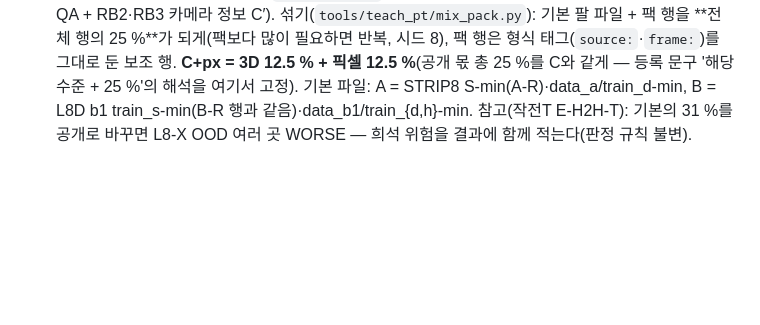
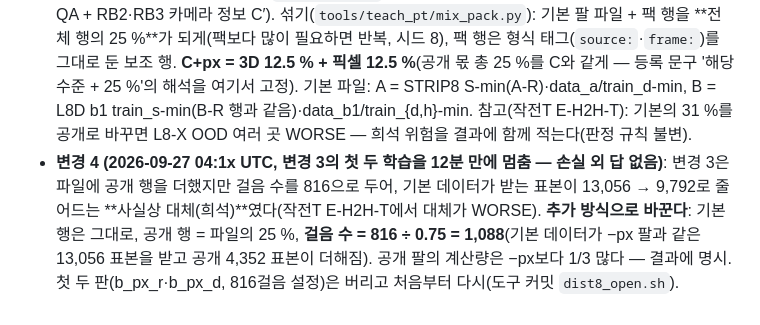
Before and after one commit to JuHyoungLee02/qdd, a Markdown page: docs/stage3/prereg_dist8.md, the part around the change. GitHub-like rendering; blank space fills up the shorter version.

Commit message:
E-DIST8 prereg change 4 text: additive open-data mixing (1,088 steps), first two runs discarded
Co-Authored-By: Claude Opus 5.5 (1M context) <noreply@anthropic.com>
Claude-Session: https://claude.ai/code/session_01Hoa9E479bzVgxaNvQLJDrQ

```diff
--- a/docs/stage3/prereg_dist8.md
+++ b/docs/stage3/prereg_dist8.md
@@ -76,3 +76,4 @@
   4. **L8-X 학습 행 수**: b1은 1,196편·상태 10,828(반복 뒤 제어 17,140 + 보조 10,828). 816걸음(13,056표본)은 한 에폭보다 적다 — 걸음·표본 수를 A와 같게 두는 등록 원칙을 따른다.
 - **변경 2 (2026-09-27 03:51 UTC, B-H 답 없음 — 통제자 지시 12:5x KST)**: **B-H 팔 추가**(H 줄기, L8-X b1, 816걸음, 같은 레시피; 학습 행 = b1 nd-xyz 팔 파일을 `min_format.convert`로 h-min으로, 깊이 빼기·잡음 추첨 그대로). 목적: B+px(공개 팩 대기) 전에 H를 L8-X 데이터로 판정(Q4: H-on 대 B-D, H-noisy 대 B-D-noisy, H-off 대 B-R). 이미 본 것(P16): 수준 A의 H 결과와 B-D·B-R 오프라인 결과(`results/dist8.md` 중간), B-D·B-R 폐루프 일부(진행 중). 판정 규칙은 4절 그대로. 새 학습은 14개가 된다(H는 A·B·B+px).
 - **변경 3 (2026-09-27 04:1x UTC, 공개 팩 도착·+px·C 팔 답 없음)**: 작전T 팩 = `/data/harvest/out/xemb/dist8_packs/t1t4_pixel.jsonl`(3,441행: RB2·RB3 T4 투영 EE 점·추적 일치 점·궤적·음성, frame pixel)·`t1t4_3d.jsonl`(3,100행: BEHAVIOR 물체 중심·탁자 평면 m 3D QA + RB2·RB3 카메라 정보 C′). 섞기(`tools/teach_pt/mix_pack.py`): 기본 팔 파일 + 팩 행을 **전체 행의 25 %**가 되게(팩보다 많이 필요하면 반복, 시드 8), 팩 행은 형식 태그(`source:`·`frame:`)를 그대로 둔 보조 행. **C+px = 3D 12.5 % + 픽셀 12.5 %**(공개 몫 총 25 %를 C와 같게 — 등록 문구 '해당 수준 + 25 %'의 해석을 여기서 고정). 기본 파일: A = STRIP8 S-min(A-R)·data_a/train_d-min, B = L8D b1 train_s-min(B-R 행과 같음)·data_b1/train_{d,h}-min. 참고(작전T E-H2H-T): 기본의 31 %를 공개로 바꾸면 L8-X OOD 여러 곳 WORSE — 희석 위험을 결과에 함께 적는다(판정 규칙 불변).
+- **변경 4 (2026-09-27 04:1x UTC, 변경 3의 첫 두 학습을 12분 만에 멈춤 — 손실 외 답 없음)**: 변경 3은 파일에 공개 행을 더했지만 걸음 수를 816으로 두어, 기본 데이터가 받는 표본이 13,056 → 9,792로 줄어드는 **사실상 대체(희석)**였다(작전T E-H2H-T에서 대체가 WORSE). **추가 방식으로 바꾼다**: 기본 행은 그대로, 공개 행 = 파일의 25 %, **걸음 수 = 816 ÷ 0.75 = 1,088**(기본 데이터가 −px 팔과 같은 13,056 표본을 받고 공개 4,352 표본이 더해짐). 공개 팔의 계산량은 −px보다 1/3 많다 — 결과에 명시. 첫 두 판(b_px_r·b_px_d, 816걸음 설정)은 버리고 처음부터 다시(도구 커밋 `dist8_open.sh`).
```
